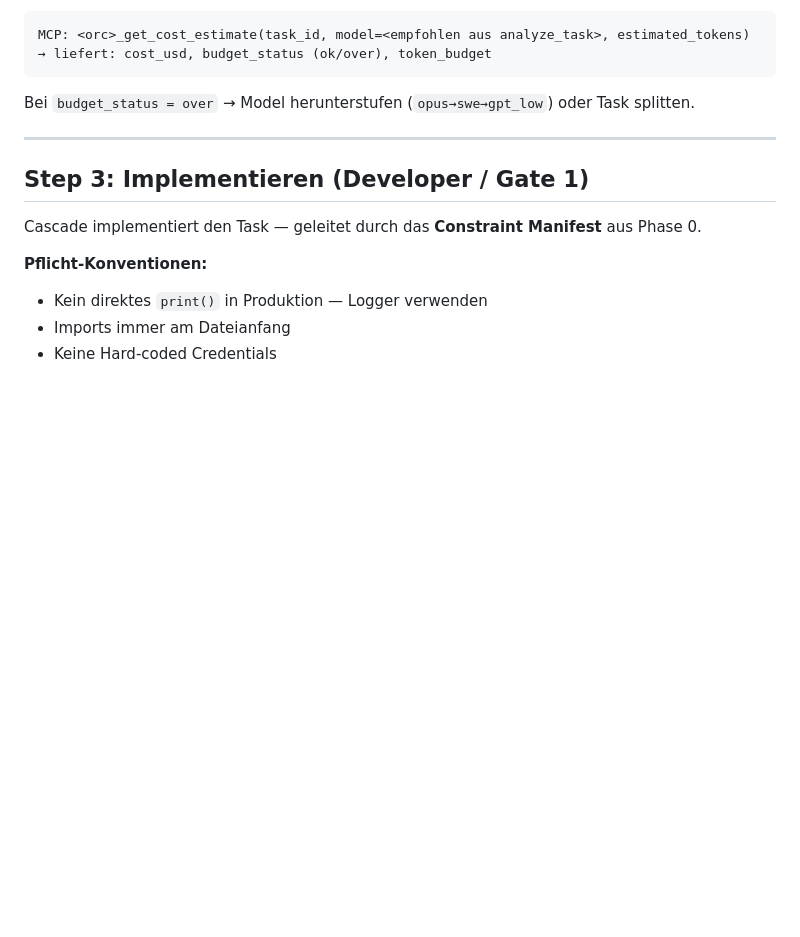
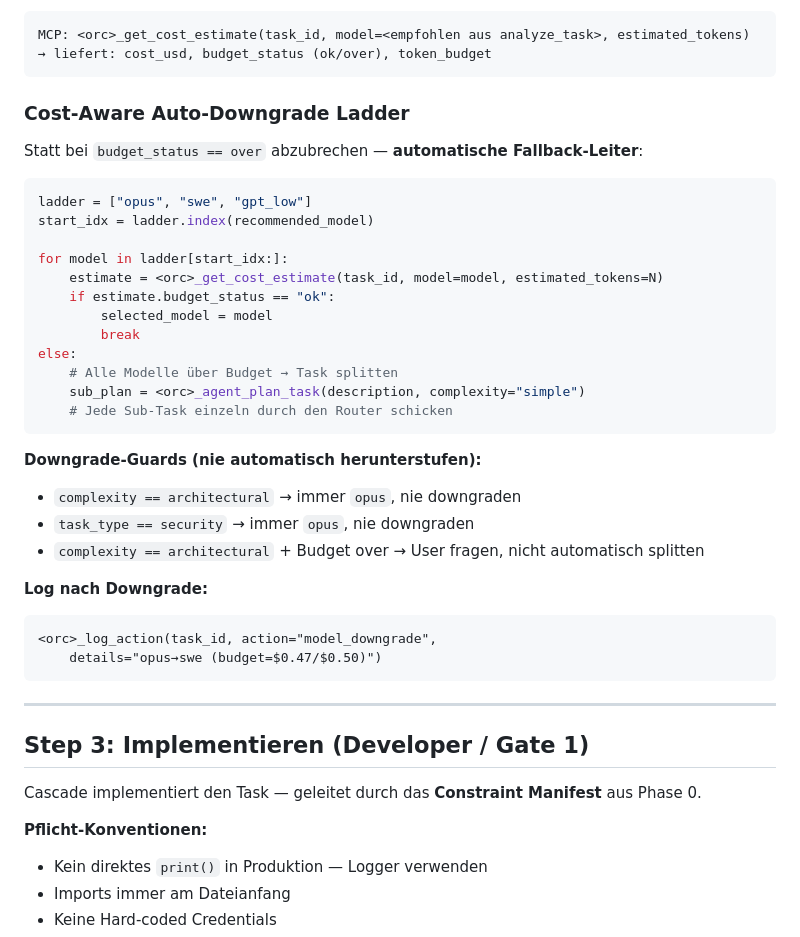
Before and after one commit to achimdehnert/research-hub, a Markdown page: .windsurf/workflows/agentic-coding.md, the part around one of its changes. GitHub-like rendering; blank space fills up the shorter version.

Commit message:
chore(workflows): sync agentic-coding.md from platform

````diff
--- a/.windsurf/workflows/agentic-coding.md
+++ b/.windsurf/workflows/agentic-coding.md
@@ -197,7 +220,35 @@ MCP: <orc>_get_cost_estimate(task_id, model=<empfohlen aus analyze_task>, estima
 → liefert: cost_usd, budget_status (ok/over), token_budget
 ```
 
-Bei `budget_status = over` → Model herunterstufen (`opus→swe→gpt_low`) oder Task splitten.
+### Cost-Aware Auto-Downgrade Ladder
+
+Statt bei `budget_status == over` abzubrechen — **automatische Fallback-Leiter**:
+
+```python
+ladder = ["opus", "swe", "gpt_low"]
+start_idx = ladder.index(recommended_model)
+
+for model in ladder[start_idx:]:
+    estimate = <orc>_get_cost_estimate(task_id, model=model, estimated_tokens=N)
+    if estimate.budget_status == "ok":
+        selected_model = model
+        break
+else:
+    # Alle Modelle über Budget → Task splitten
+    sub_plan = <orc>_agent_plan_task(description, complexity="simple")
+    # Jede Sub-Task einzeln durch den Router schicken
+```
+
+**Downgrade-Guards (nie automatisch herunterstufen):**
+- `complexity == architectural` → immer `opus`, nie downgraden
+- `task_type == security` → immer `opus`, nie downgraden
+- `complexity == architectural` + Budget over → User fragen, nicht automatisch splitten
+
+**Log nach Downgrade:**
+```
+<orc>_log_action(task_id, action="model_downgrade",
+    details="opus→swe (budget=$0.47/$0.50)")
+```
 
 ---
 
````
Also changed, not shown: other parts of .windsurf/workflows/agentic-coding.md (+25 -2 lines).
